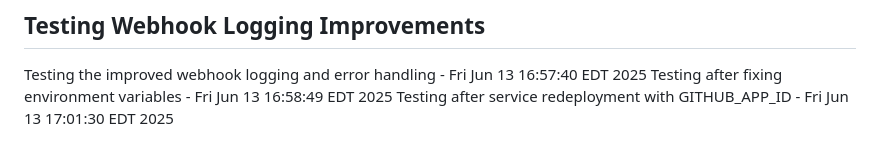
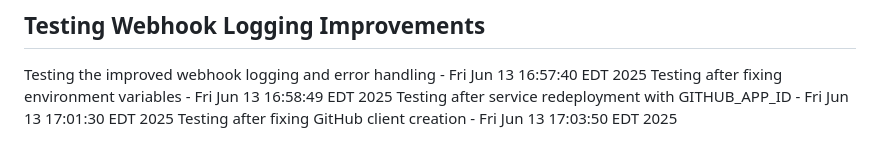
Before and after one commit to floor-licker/demo-web-app, a Markdown page: README.md, the part around the change. GitHub-like rendering.

Commit message:
Test webhook after fixing GitHub API client

```diff
--- a/README.md
+++ b/README.md
@@ -184,3 +184,4 @@ This change is to test the Qalia GitHub App integration.
 Testing the improved webhook logging and error handling - Fri Jun 13 16:57:40 EDT 2025
 Testing after fixing environment variables - Fri Jun 13 16:58:49 EDT 2025
 Testing after service redeployment with GITHUB_APP_ID - Fri Jun 13 17:01:30 EDT 2025
+Testing after fixing GitHub client creation - Fri Jun 13 17:03:50 EDT 2025
```
